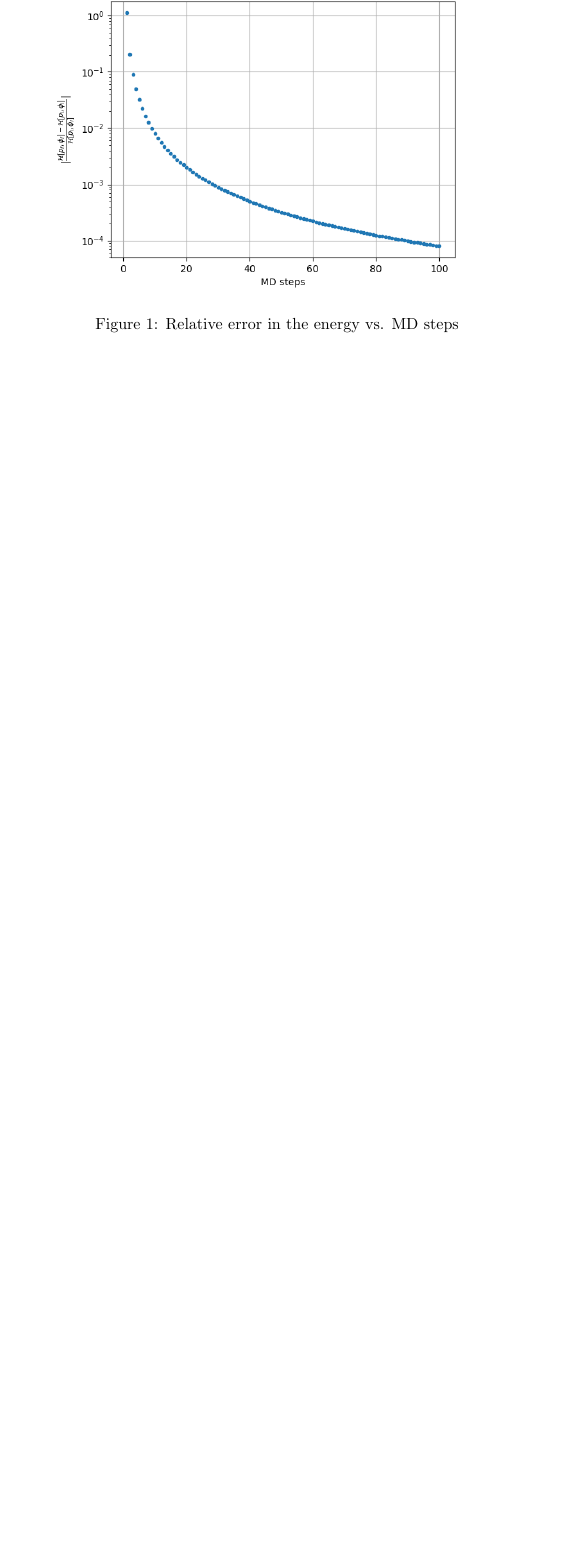
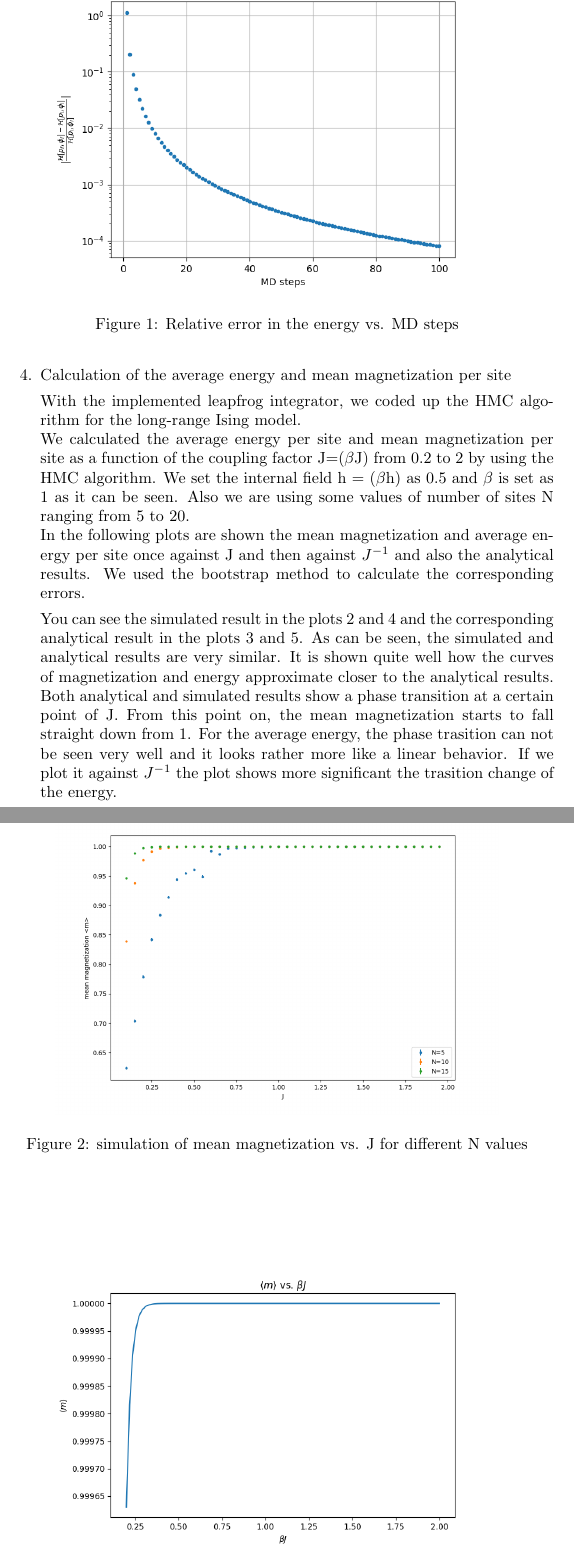
Before and after one commit to smilex555/physics760-UniBonn, a LaTeX problem sheet (homework 3/source/hw3.tex): part of page 3 of 3 before the commit and two parts of pages 3 and 4 of 6 after it, the two joined at a grey line, cut so that both start at the same text, the shorter picture padded with empty space. Compiled offline with pdfLaTeX.

Commit message:
tex update

```diff
--- a/homework 3/source/hw3.tex
+++ b/homework 3/source/hw3.tex
@@ -70,3 +68,22 @@ The leapfrog algorithm was implemented and the following plot, \ref{fig:lf_conv}
     \label{fig:lf_conv}
 \end{figure}
 
+\newpage
+
+\item{Calculation of the average energy and mean magnetization per site}
+
+With the implemented leapfrog integrator, we coded up the HMC algorithm for the long-range Ising model. \\
+We calculated the average energy per site and mean magnetization per site as a function of the coupling factor J=($\beta$J) from 0.2 to 2 by using the HMC algorithm. We set the internal field h = ($\beta$h) as 0.5 and $\beta$ is set as 1 as it can be seen. Also we are using some values of number of sites N ranging from 5 to 20. \\
+In the following plots are shown the mean magnetization and average energy per site once against J and then against $J^{-1}$ and also the analytical results.
+We used the bootstrap method to calculate the corresponding errors.
+
+\begin{figure}[htbp]
+    \centering
+    \includegraphics[width = .8\linewidth]{mag_vs_J.png}
+    \caption{simulation of mean magnetization vs. J for different N values}
+    \label{fig:mag_J}
+\end{figure}
+\begin{figure}[htbp]
+    \centering
+    \includegraphics[width = .8\linewidth]{analytic_mag.png}
+    \caption{analytical result of average energy vs. J}
@@ -73,3 +116,9 @@ The leapfrog algorithm was implemented and the following plot, \ref{fig:lf_conv}
+    \label{fig:ener_J-1}
+\end{figure}
+
+You can see the simulated result in the plots \ref{fig:mag_J} and \ref{fig:ener_J} and the corresponding analytical result in the plots \ref{fig:anal_mag} and \ref{fig:anal_ener}. As can be seen, the simulated and analytical results are very similar. It is shown quite well how the curves of magnetization and energy approximate closer to the analytical results.
+Both analytical and simulated results show a phase transition at a certain point of J. From this point on, the mean magnetization starts to fall straight down from 1. For the average energy, the phase trasition can not be seen very well and it looks rather more like a linear behavior. If we plot it against $J^{-1}$ the plot shows more significant the trasition change of the energy.
+
 \end{enumerate}
 
 \end{document}
```
Also changed, not shown: homework 3/source/hw3.tex (34 more changed lines).
